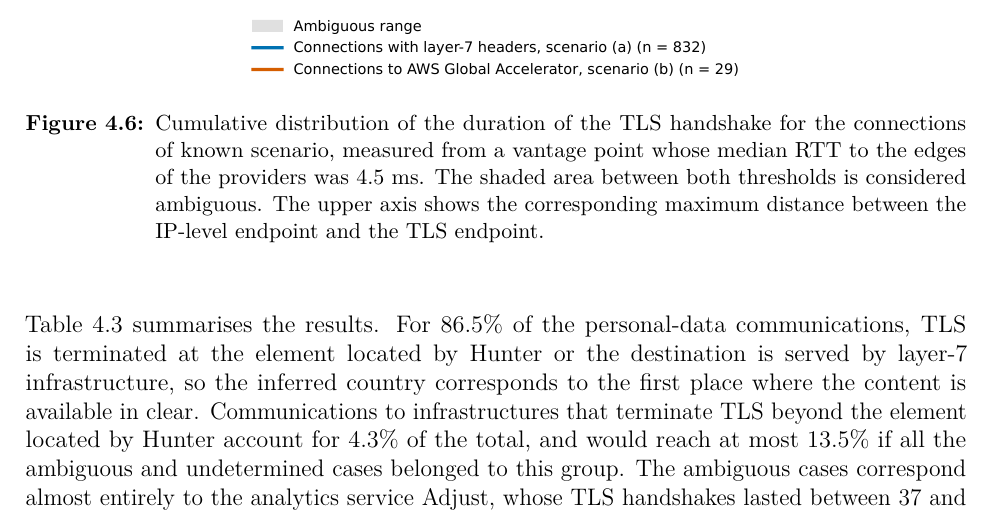
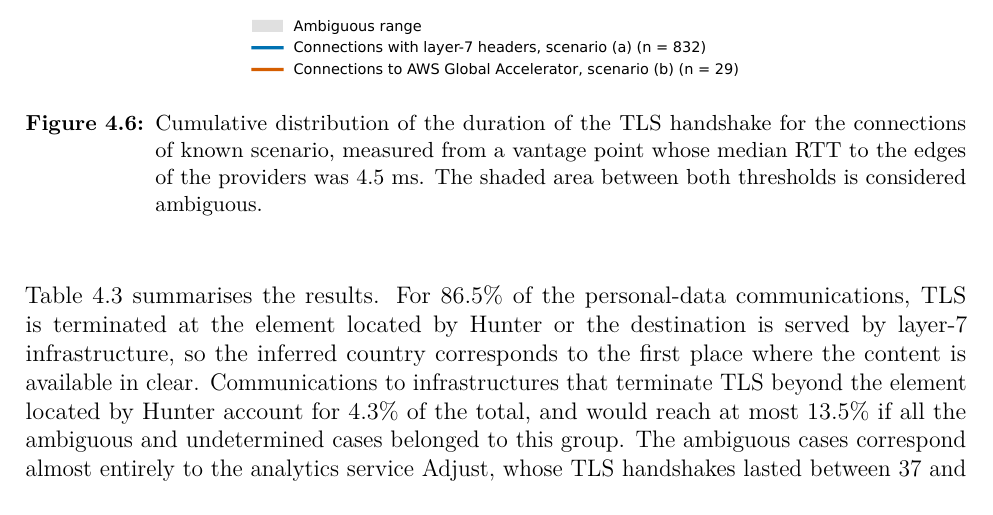
Before and after one commit to hugopascual/anycast_privacy_thesis, a LaTeX thesis (main.tex, which reads mainmatter/4_experiments.tex): part of page 87 of 147, cut so that both start at the same text. Compiled offline with pdfLaTeX.

Commit message:
WIP feat: chapter 4 comments

```diff
--- a/mainmatter/4_experiments.tex
+++ b/mainmatter/4_experiments.tex
@@ -295,7 +295,7 @@ The timing thresholds were calibrated with two reference groups of connections w
 \begin{figure}[ht]
     \centering
     \includesvg[width=\textwidth]{figures/images/tls_tcp_calibration}
-    \caption{Cumulative distribution of the duration of the TLS handshake for the connections of known scenario, measured from a vantage point whose median RTT to the edges of the providers was 4.5~ms. The shaded area between both thresholds is considered ambiguous. The upper axis shows the corresponding maximum distance between the IP-level endpoint and the TLS endpoint.}
+    \caption{Cumulative distribution of the duration of the TLS handshake for the connections of known scenario, measured from a vantage point whose median RTT to the edges of the providers was 4.5~ms. The shaded area between both thresholds is considered ambiguous.}
     \label{fig:anycast_experiments_tls_tcp_calibration}
 \end{figure}
 
```
Also changed, not shown: figures/images/tls_tcp_calibration.svg.
